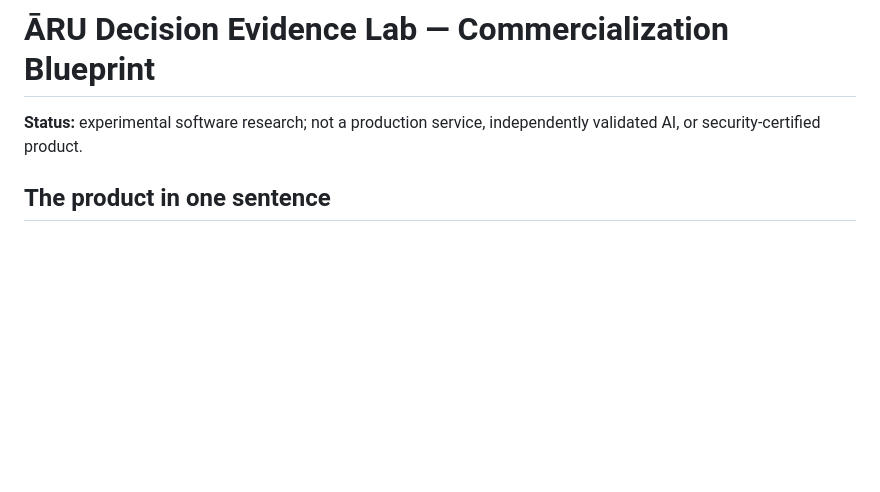
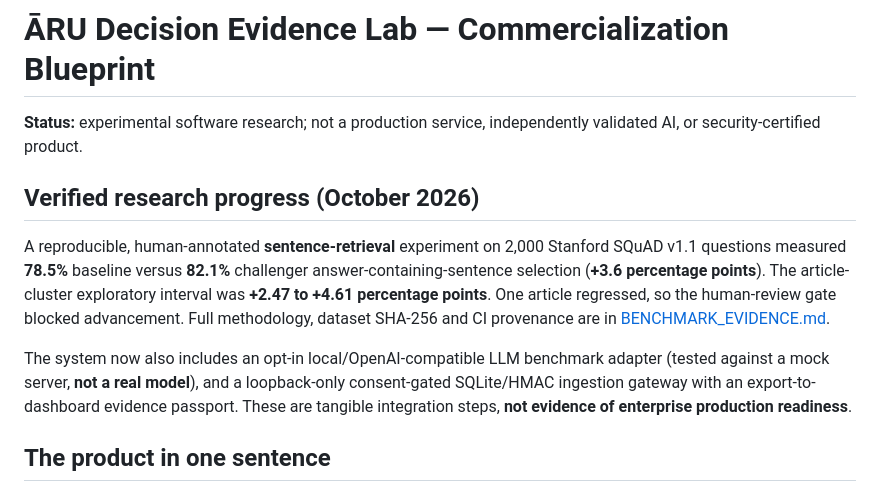
Before and after one commit to aruintelligence/regret-aware-agent-scaffold, a Markdown page: COMMERCIALIZATION.md, the part around the change. Drawn GitHub-style; blank space fills up the shorter version.

Commit message:
Update commercialization blueprint with verified human-gold result and local gateway/LLM integration progress

```diff
--- a/COMMERCIALIZATION.md
+++ b/COMMERCIALIZATION.md
@@ -1,6 +1,12 @@
 # ĀRU Decision Evidence Lab — Commercialization Blueprint
 
 **Status:** experimental software research; not a production service, independently validated AI, or security-certified product.
+
+## Verified research progress (October 2026)
+
+A reproducible, human-annotated **sentence-retrieval** experiment on 2,000 Stanford SQuAD v1.1 questions measured **78.5%** baseline versus **82.1%** challenger answer-containing-sentence selection (**+3.6 percentage points**). The article-cluster exploratory interval was **+2.47 to +4.61 percentage points**. One article regressed, so the human-review gate blocked advancement. Full methodology, dataset SHA-256 and CI provenance are in [BENCHMARK_EVIDENCE.md](BENCHMARK_EVIDENCE.md).
+
+The system now also includes an opt-in local/OpenAI-compatible LLM benchmark adapter (tested against a mock server, **not a real model**), and a loopback-only consent-gated SQLite/HMAC ingestion gateway with an export-to-dashboard evidence passport. These are tangible integration steps, **not evidence of enterprise production readiness**.
 
 ## The product in one sentence
 
```
